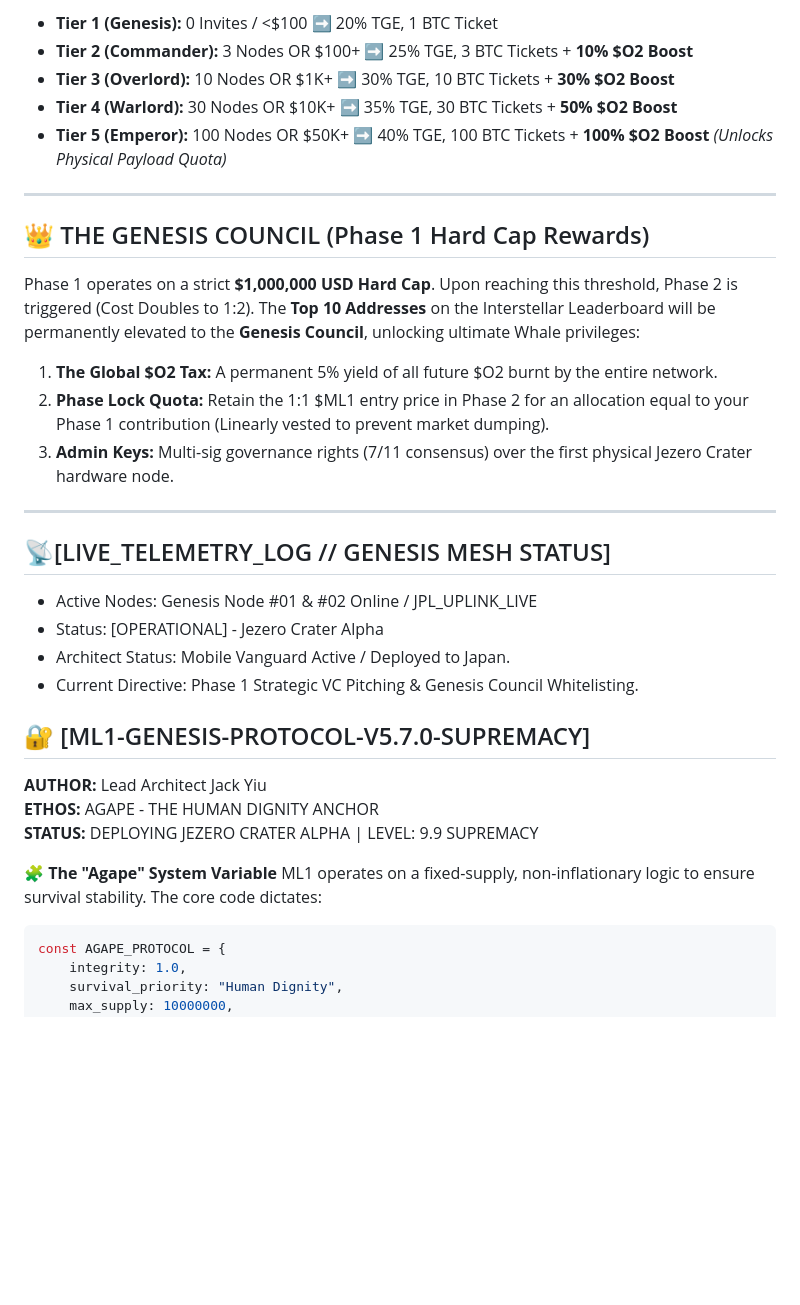
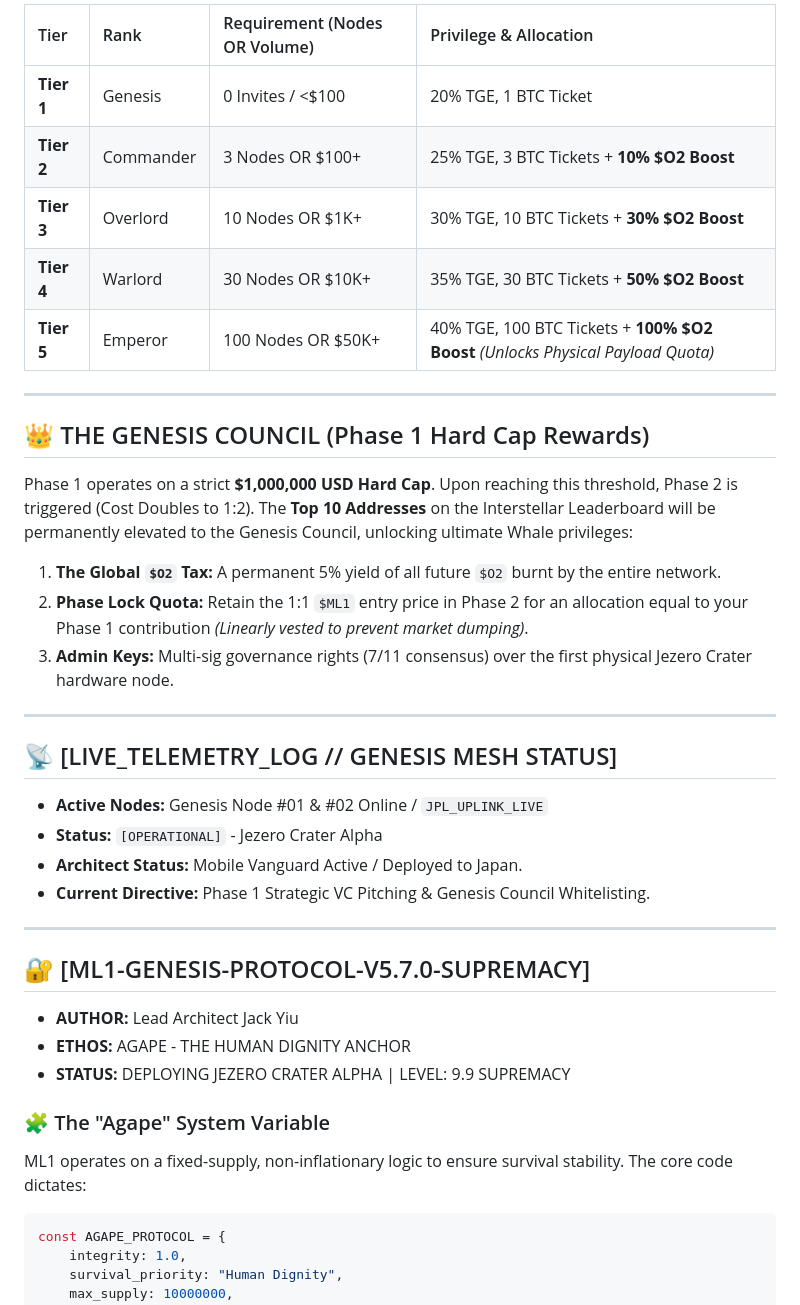
Before and after one commit to marsledger1/ML1-Genesis, a Markdown page: README.md, the part around one of its changes. Rendered like a GitHub page; blank space fills up the shorter version.

````diff
--- a/README.md
+++ b/README.md
@@ -36,38 +50,42 @@ Equity allocation and $O2 mining boosts are determined by your Mesh Expansion Pr
 
-* **Tier 1 (Genesis):** 0 Invites / <$100 ➡️ 20% TGE, 1 BTC Ticket
-* **Tier 2 (Commander):** 3 Nodes OR $100+ ➡️ 25% TGE, 3 BTC Tickets + **10% $O2 Boost**
-* **Tier 3 (Overlord):** 10 Nodes OR $1K+ ➡️ 30% TGE, 10 BTC Tickets + **30% $O2 Boost**
-* **Tier 4 (Warlord):** 30 Nodes OR $10K+ ➡️ 35% TGE, 30 BTC Tickets + **50% $O2 Boost**
-* **Tier 5 (Emperor):** 100 Nodes OR $50K+ ➡️ 40% TGE, 100 BTC Tickets + **100% $O2 Boost** *(Unlocks Physical Payload Quota)*
+| Tier | Rank | Requirement (Nodes OR Volume) | Privilege & Allocation |
+| :--- | :--- | :--- | :--- |
+| **Tier 1** | Genesis | 0 Invites / <$100 | 20% TGE, 1 BTC Ticket |
+| **Tier 2** | Commander | 3 Nodes OR $100+ | 25% TGE, 3 BTC Tickets + **10% $O2 Boost** |
+| **Tier 3** | Overlord | 10 Nodes OR $1K+ | 30% TGE, 10 BTC Tickets + **30% $O2 Boost** |
+| **Tier 4** | Warlord | 30 Nodes OR $10K+ | 35% TGE, 30 BTC Tickets + **50% $O2 Boost** |
+| **Tier 5** | Emperor | 100 Nodes OR $50K+ | 40% TGE, 100 BTC Tickets + **100% $O2 Boost** *(Unlocks Physical Payload Quota)* |
 
 ---
 
 ## 👑 THE GENESIS COUNCIL (Phase 1 Hard Cap Rewards)
 
-Phase 1 operates on a strict **$1,000,000 USD Hard Cap**. Upon reaching this threshold, Phase 2 is triggered (Cost Doubles to 1:2).
-The **Top 10 Addresses** on the Interstellar Leaderboard will be permanently elevated to the **Genesis Council**, unlocking ultimate Whale privileges:
+Phase 1 operates on a strict **$1,000,000 USD Hard Cap**. Upon reaching this threshold, Phase 2 is triggered (Cost Doubles to 1:2). The **Top 10 Addresses** on the Interstellar Leaderboard will be permanently elevated to the Genesis Council, unlocking ultimate Whale privileges:
 
-1. **The Global $O2 Tax:** A permanent 5% yield of all future $O2 burnt by the entire network.
-2. **Phase Lock Quota:** Retain the 1:1 $ML1 entry price in Phase 2 for an allocation equal to your Phase 1 contribution (Linearly vested to prevent market dumping).
-3. **Admin Keys:** Multi-sig governance rights (7/11 consensus) over the first physical Jezero Crater hardware node.
+1.  **The Global `$O2` Tax:** A permanent 5% yield of all future `$O2` burnt by the entire network.
+2.  **Phase Lock Quota:** Retain the 1:1 `$ML1` entry price in Phase 2 for an allocation equal to your Phase 1 contribution *(Linearly vested to prevent market dumping)*.
+3.  **Admin Keys:** Multi-sig governance rights (7/11 consensus) over the first physical Jezero Crater hardware node.
 
 ---
 
-## 📡[LIVE_TELEMETRY_LOG // GENESIS MESH STATUS]
+## 📡 [LIVE_TELEMETRY_LOG // GENESIS MESH STATUS]
 
-* Active Nodes: Genesis Node #01 & #02 Online / JPL_UPLINK_LIVE
-* Status: [OPERATIONAL] - Jezero Crater Alpha
-* Architect Status: Mobile Vanguard Active / Deployed to Japan.
-* Current Directive: Phase 1 Strategic VC Pitching & Genesis Council Whitelisting.
+* **Active Nodes:** Genesis Node #01 & #02 Online / `JPL_UPLINK_LIVE`
+* **Status:** `[OPERATIONAL]` - Jezero Crater Alpha
+* **Architect Status:** Mobile Vanguard Active / Deployed to Japan.
+* **Current Directive:** Phase 1 Strategic VC Pitching & Genesis Council Whitelisting.
+
+---
 
 ## 🔐 [ML1-GENESIS-PROTOCOL-V5.7.0-SUPREMACY]
 
-**AUTHOR:** Lead Architect Jack Yiu
-**ETHOS:** AGAPE - THE HUMAN DIGNITY ANCHOR
-**STATUS:** DEPLOYING JEZERO CRATER ALPHA | LEVEL: 9.9 SUPREMACY
+* **AUTHOR:** Lead Architect Jack Yiu
+* **ETHOS:** AGAPE - THE HUMAN DIGNITY ANCHOR
+* **STATUS:** DEPLOYING JEZERO CRATER ALPHA | LEVEL: 9.9 SUPREMACY
 
-**🧩 The "Agape" System Variable**
+### 🧩 The "Agape" System Variable
 ML1 operates on a fixed-supply, non-inflationary logic to ensure survival stability. The core code dictates:
+
 ```javascript
 const AGAPE_PROTOCOL = {
     integrity: 1.0,
````
Also changed, not shown: other parts of README.md (+28 -14 lines).
